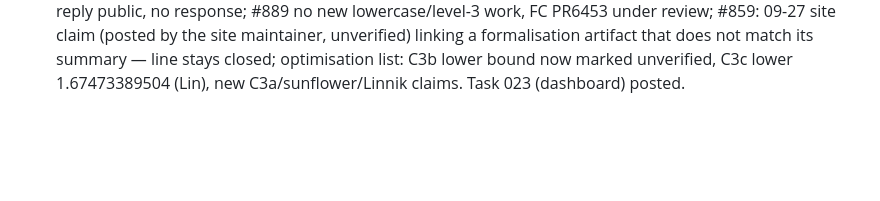
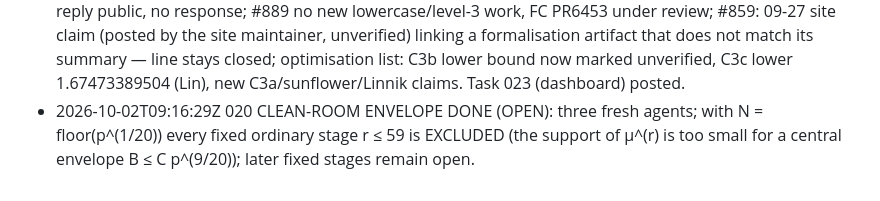
Before and after one commit to chy4pro/automath, a Markdown page: campaigns/zaremba-M/ledger.md, the part around the change. Drawn GitHub-style; blank space fills up the shorter version.

Commit message:
zaremba: clean-room envelope report (stages r ≤ 59 excluded; later stages open)
Co-Authored-By: Claude Fable 5.1 <noreply@anthropic.com>

```diff
--- a/campaigns/zaremba-M/ledger.md
+++ b/campaigns/zaremba-M/ledger.md
@@ -18,3 +18,4 @@
 - 2026-09-26T17:54:47Z Codex session PAUSED by the owner at 17:37Z after 018; tasks 020/021 remain queued in inbox/to_codex (not started). Campaign state: OPEN; single remaining target = central envelope at one stage (E1_EXTENSION §3). Nothing running.
 - 2026-10-02T08:37:16Z session resumed (owner: continue). Codex still paused since 09-26T17:37Z; 020/021 queued. Watchdog restarted.
 - 2026-10-02T09:00:10Z 022 FRESHNESS DONE: Zaremba K0 CLEAR (Shkredov still v2, Zhang v2; no new M; Princeton seminar on Zaremba/Korobov scheduled 10-13); #708 claim updated (12n + Lean link); #624 reply public, no response; #889 no new lowercase/level-3 work, FC PR6453 under review; #859: 09-27 site claim (posted by the site maintainer, unverified) linking a formalisation artifact that does not match its summary — line stays closed; optimisation list: C3b lower bound now marked unverified, C3c lower 1.67473389504 (Lin), new C3a/sunflower/Linnik claims. Task 023 (dashboard) posted.
+- 2026-10-02T09:16:29Z 020 CLEAN-ROOM ENVELOPE DONE (OPEN): three fresh agents; with N = floor(p^(1/20)) every fixed ordinary stage r ≤ 59 is EXCLUDED (the support of μ^(r) is too small for a central envelope B ≤ C p^(9/20)); later fixed stages remain open.
```
Also changed, not shown: 1 other file.
